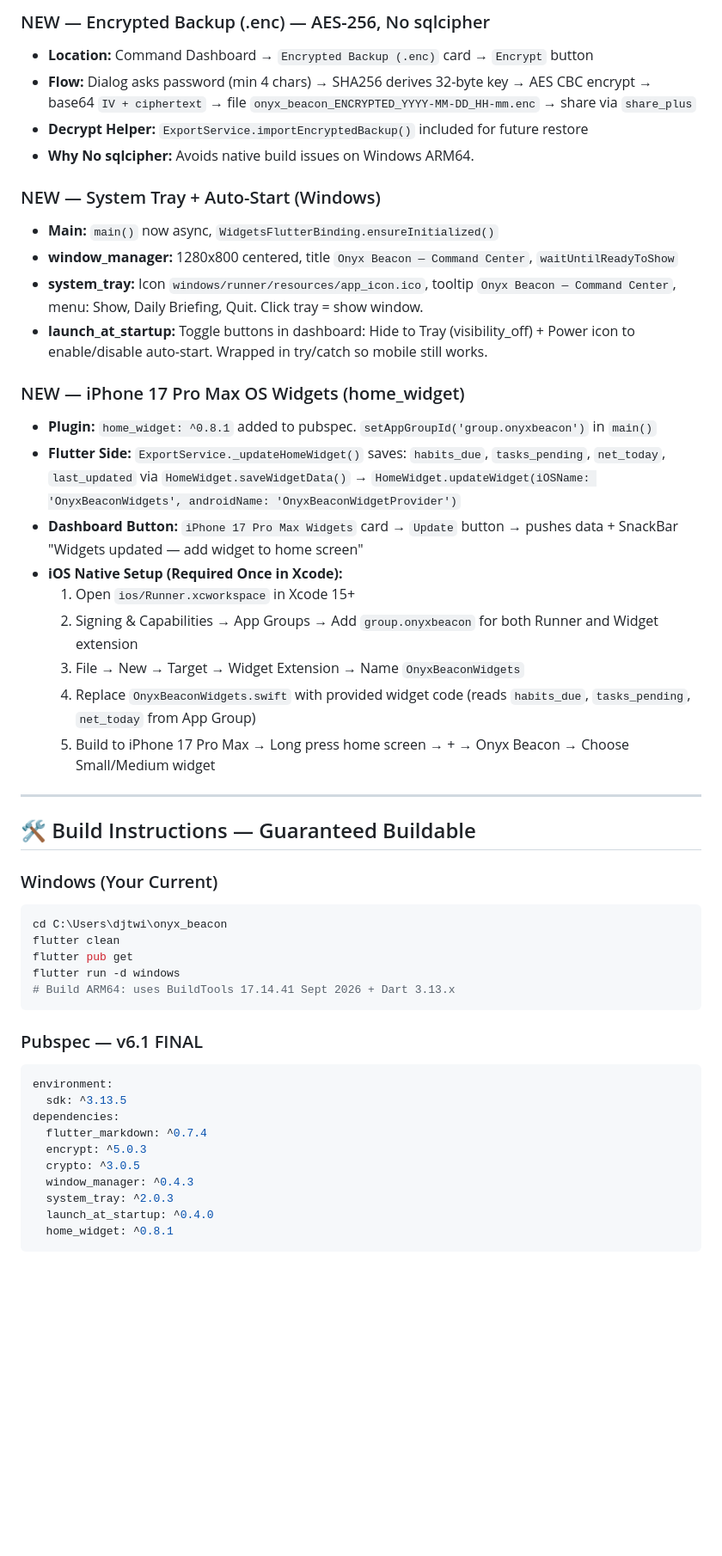
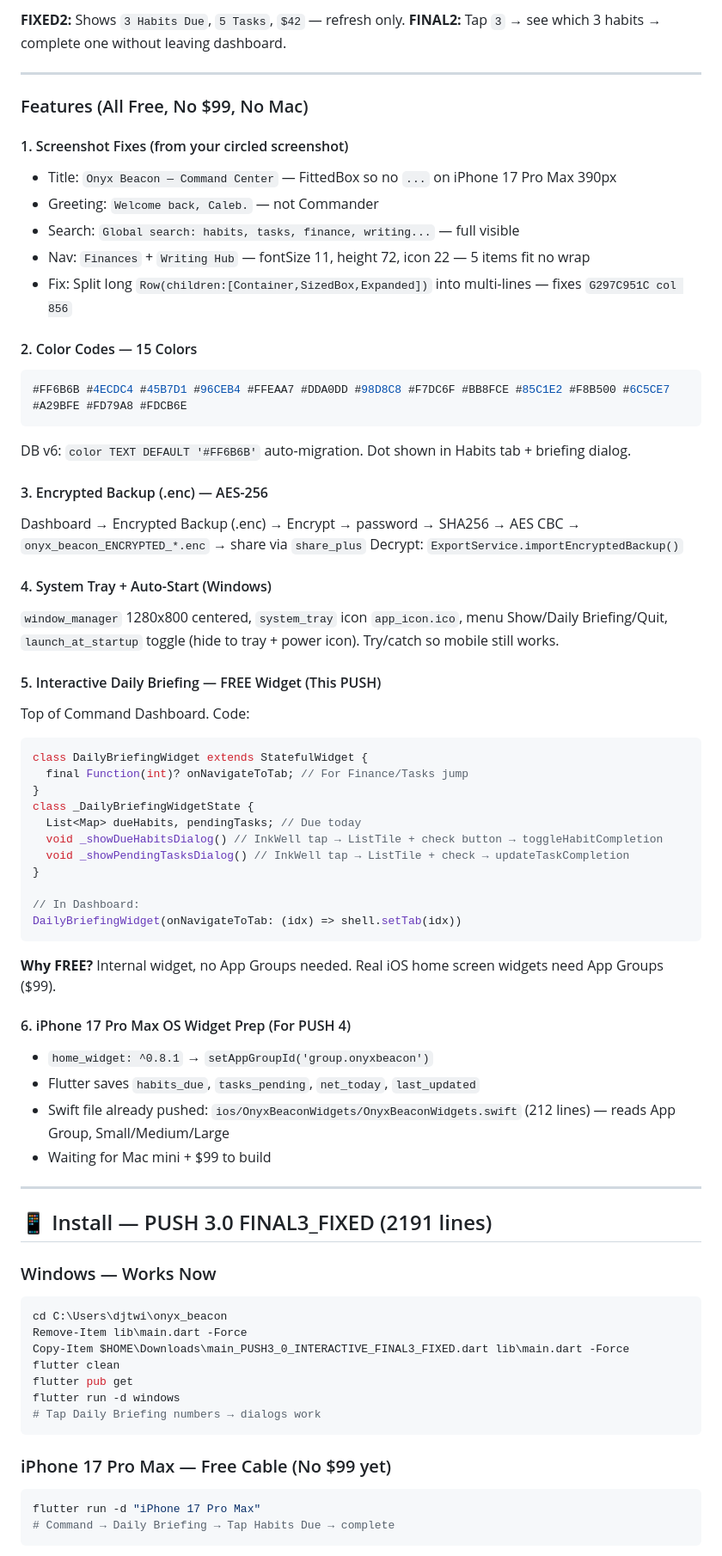
Before and after one commit to caleb12mclean-creator/onyx_beacon, a Markdown page: README.md, the part around one of its changes. Shown at 86% size. Rendered like a GitHub page; blank space fills up the shorter version.

Commit message:
docs: PUSH 3.0 FINAL README - interactive 2191 lines, FIXED2 vs FINAL2 diff, fix 759 header bug

````diff
--- a/README.md
+++ b/README.md
@@ -39,50 +26,73 @@ At top of Command Dashboard:
-### NEW — Encrypted Backup (.enc) — AES-256, No sqlcipher
-- **Location:** Command Dashboard → `Encrypted Backup (.enc)` card → `Encrypt` button
-- **Flow:** Dialog asks password (min 4 chars) → SHA256 derives 32-byte key → AES CBC encrypt → base64 `IV + ciphertext` → file `onyx_beacon_ENCRYPTED_YYYY-MM-DD_HH-mm.enc` → share via `share_plus`
-- **Decrypt Helper:** `ExportService.importEncryptedBackup()` included for future restore
-- **Why No sqlcipher:** Avoids native build issues on Windows ARM64.
-
-### NEW — System Tray + Auto-Start (Windows)
-- **Main:** `main()` now async, `WidgetsFlutterBinding.ensureInitialized()`
-- **window_manager:** 1280x800 centered, title `Onyx Beacon — Command Center`, `waitUntilReadyToShow`
-- **system_tray:** Icon `windows/runner/resources/app_icon.ico`, tooltip `Onyx Beacon — Command Center`, menu: Show, Daily Briefing, Quit. Click tray = show window.
-- **launch_at_startup:** Toggle buttons in dashboard: Hide to Tray (visibility_off) + Power icon to enable/disable auto-start. Wrapped in try/catch so mobile still works.
-
-### NEW — iPhone 17 Pro Max OS Widgets (home_widget)
-- **Plugin:** `home_widget: ^0.8.1` added to pubspec. `setAppGroupId('group.onyxbeacon')` in `main()`
-- **Flutter Side:** `ExportService._updateHomeWidget()` saves: `habits_due`, `tasks_pending`, `net_today`, `last_updated` via `HomeWidget.saveWidgetData()` → `HomeWidget.updateWidget(iOSName: 'OnyxBeaconWidgets', androidName: 'OnyxBeaconWidgetProvider')`
-- **Dashboard Button:** `iPhone 17 Pro Max Widgets` card → `Update` button → pushes data + SnackBar "Widgets updated — add widget to home screen"
-- **iOS Native Setup (Required Once in Xcode):**
-  1. Open `ios/Runner.xcworkspace` in Xcode 15+
-  2. Signing & Capabilities → App Groups → Add `group.onyxbeacon` for both Runner and Widget extension
-  3. File → New → Target → Widget Extension → Name `OnyxBeaconWidgets`
-  4. Replace `OnyxBeaconWidgets.swift` with provided widget code (reads `habits_due`, `tasks_pending`, `net_today` from App Group)
-  5. Build to iPhone 17 Pro Max → Long press home screen → + → Onyx Beacon → Choose Small/Medium widget
+**FIXED2:** Shows `3 Habits Due`, `5 Tasks`, `$42` — refresh only.
+**FINAL2:** Tap `3` → see which 3 habits → complete one without leaving dashboard.
 
 ---
 
-## 🛠 Build Instructions — Guaranteed Buildable
+### Features (All Free, No $99, No Mac)
 
-### Windows (Your Current)
+#### 1. Screenshot Fixes (from your circled screenshot)
+- Title: `Onyx Beacon — Command Center` — FittedBox so no `...` on iPhone 17 Pro Max 390px
+- Greeting: `Welcome back, Caleb.` — not Commander
+- Search: `Global search: habits, tasks, finance, writing...` — full visible
+- Nav: `Finances` + `Writing Hub` — fontSize 11, height 72, icon 22 — 5 items fit no wrap
+- Fix: Split long `Row(children:[Container,SizedBox,Expanded])` into multi-lines — fixes `G297C951C col 856`
+
+#### 2. Color Codes — 15 Colors
+```dart
+#FF6B6B #4ECDC4 #45B7D1 #96CEB4 #FFEAA7 #DDA0DD #98D8C8 #F7DC6F #BB8FCE #85C1E2 #F8B500 #6C5CE7 #A29BFE #FD79A8 #FDCB6E
+```
+DB v6: `color TEXT DEFAULT '#FF6B6B'` auto-migration. Dot shown in Habits tab + briefing dialog.
+
+#### 3. Encrypted Backup (.enc) — AES-256
+Dashboard → Encrypted Backup (.enc) → Encrypt → password → SHA256 → AES CBC → `onyx_beacon_ENCRYPTED_*.enc` → share via `share_plus`
+Decrypt: `ExportService.importEncryptedBackup()`
+
+#### 4. System Tray + Auto-Start (Windows)
+`window_manager` 1280x800 centered, `system_tray` icon `app_icon.ico`, menu Show/Daily Briefing/Quit, `launch_at_startup` toggle (hide to tray + power icon). Try/catch so mobile still works.
+
+#### 5. Interactive Daily Briefing — FREE Widget (This PUSH)
+Top of Command Dashboard. Code:
+
+```dart
+class DailyBriefingWidget extends StatefulWidget {
+  final Function(int)? onNavigateToTab; // For Finance/Tasks jump
+}
+class _DailyBriefingWidgetState {
+  List<Map> dueHabits, pendingTasks; // Due today
+  void _showDueHabitsDialog() // InkWell tap → ListTile + check button → toggleHabitCompletion
+  void _showPendingTasksDialog() // InkWell tap → ListTile + check → updateTaskCompletion
+}
+
+// In Dashboard:
+DailyBriefingWidget(onNavigateToTab: (idx) => shell.setTab(idx))
+```
+
+**Why FREE?** Internal widget, no App Groups needed. Real iOS home screen widgets need App Groups ($99).
+
+#### 6. iPhone 17 Pro Max OS Widget Prep (For PUSH 4)
+- `home_widget: ^0.8.1` → `setAppGroupId('group.onyxbeacon')`
+- Flutter saves `habits_due`, `tasks_pending`, `net_today`, `last_updated`
+- Swift file already pushed: `ios/OnyxBeaconWidgets/OnyxBeaconWidgets.swift` (212 lines) — reads App Group, Small/Medium/Large
+- Waiting for Mac mini + $99 to build
+
+---
+
+## 📱 Install — PUSH 3.0 FINAL3_FIXED (2191 lines)
+
+### Windows — Works Now
 ```powershell
 cd C:\Users\djtwi\onyx_beacon
+Remove-Item lib\main.dart -Force
+Copy-Item $HOME\Downloads\main_PUSH3_0_INTERACTIVE_FINAL3_FIXED.dart lib\main.dart -Force
 flutter clean
 flutter pub get
 flutter run -d windows
-# Build ARM64: uses BuildTools 17.14.41 Sept 2026 + Dart 3.13.x
+# Tap Daily Briefing numbers → dialogs work
 ```
 
-### Pubspec — v6.1 FINAL
-```yaml
-environment:
-  sdk: ^3.13.5
-dependencies:
-  flutter_markdown: ^0.7.4
-  encrypt: ^5.0.3
-  crypto: ^3.0.5
-  window_manager: ^0.4.3
-  system_tray: ^2.0.3
-  launch_at_startup: ^0.4.0
-  home_widget: ^0.8.1
+### iPhone 17 Pro Max — Free Cable (No $99 yet)
+```powershell
+flutter run -d "iPhone 17 Pro Max"
+# Command → Daily Briefing → Tap Habits Due → complete
 ```
 
````
Also changed, not shown: other parts of README.md (+69 -74 lines).
